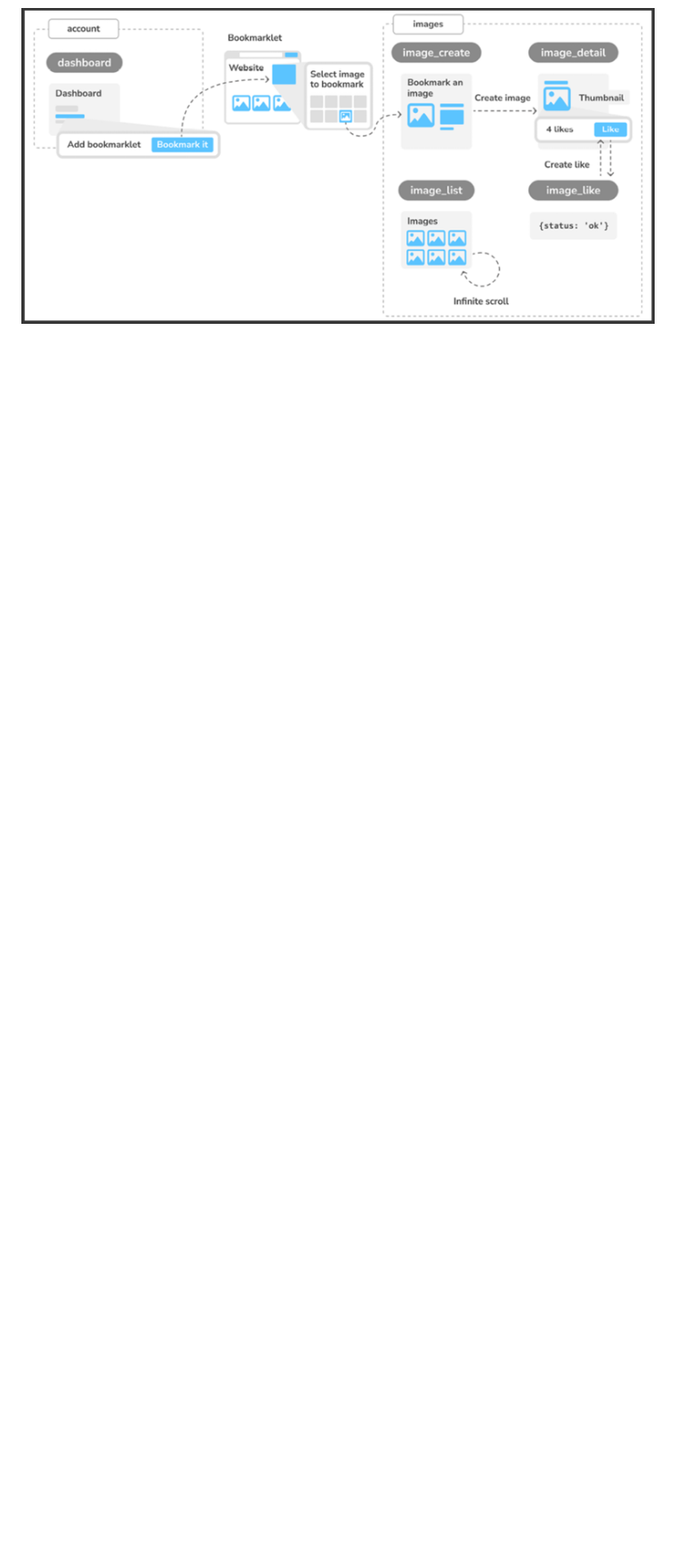
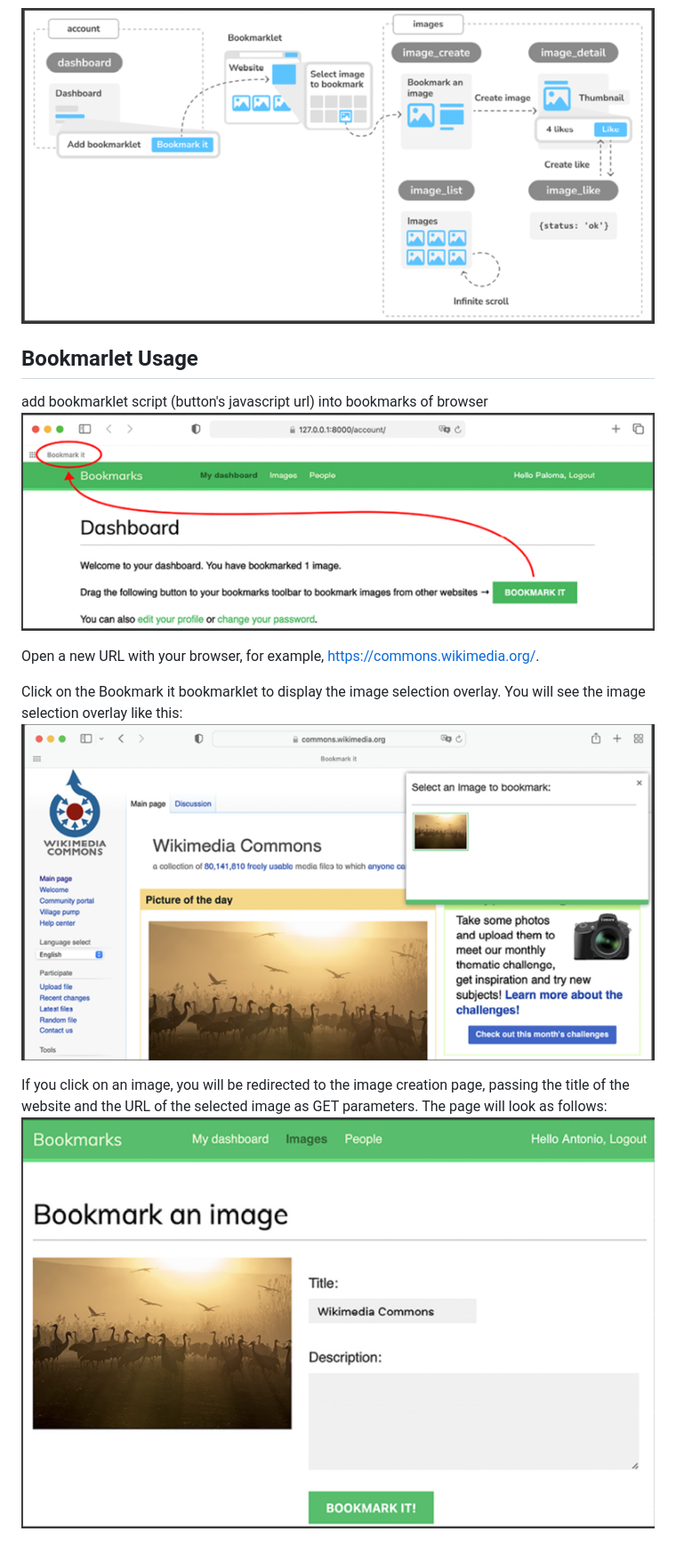
Before and after one commit to igorkang-smc/social-network-app, a Markdown page: README.md, the part around the change. Shown: that part at 89% size. Rendered like a GitHub page; pictures changed too: img_3.png (added), img_4.png (added), img_5.png (added); blank space fills up the shorter version.

Commit message:
feat: update README.md, image detail view and template

```diff
--- a/README.md
+++ b/README.md
@@ -73,3 +73,16 @@ python manage.py runserver
 ![img_1.png](img_1.png)
 
 ![img_2.png](img_2.png)
+
+## Bookmarlet Usage
+
+add bookmarklet script (button's javascript url) into bookmarks of browser
+![img_3.png](img_3.png)
+
+Open a new URL with your browser, for example, https://commons.wikimedia.org/.
+
+Click on the Bookmark it bookmarklet to display the image selection overlay. You will see the image selection overlay like this:
+![img_4.png](img_4.png)
+
+If you click on an image, you will be redirected to the image creation page, passing the title of the website and the URL of the selected image as GET parameters. The page will look as follows:
+![img_5.png](img_5.png)
```
Also changed, not shown: 4 other files.
